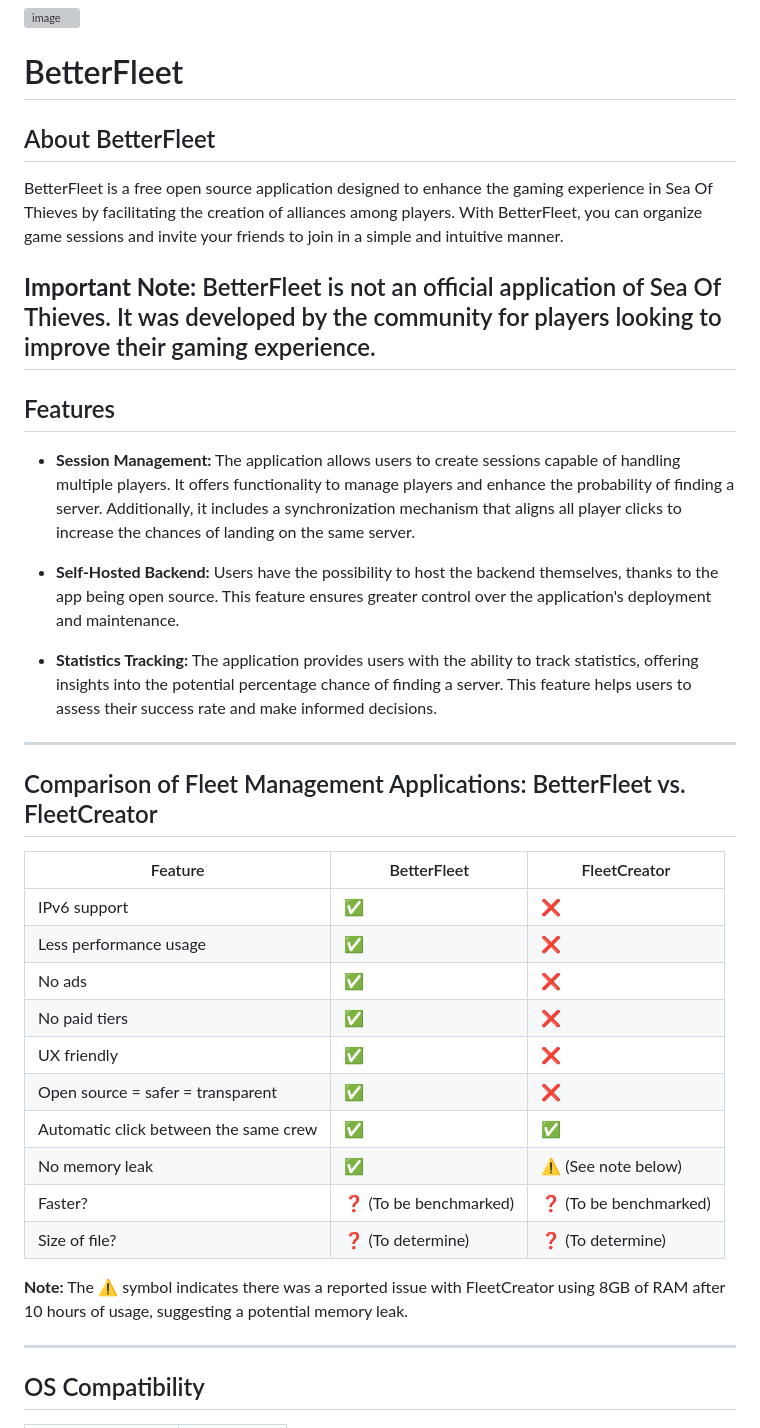
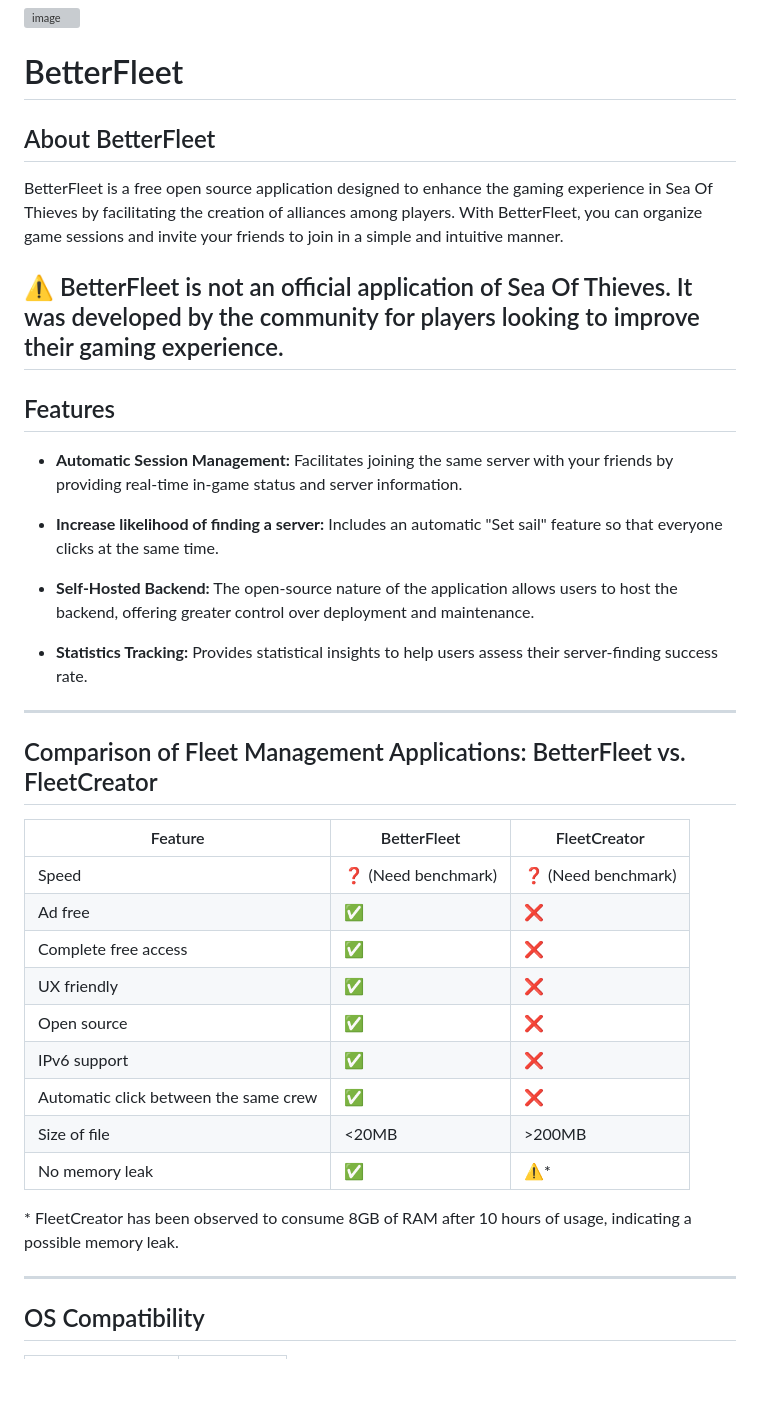
Before and after one commit to zelytra/BetterFleet, a Markdown page: README.md, the part around one of its changes. Rendered like a GitHub page; blank space fills up the shorter version; grey boxes are pictures that could not be loaded.

Commit message:
Changes and proofread from Ichabodt

```diff
--- a/README.md
+++ b/README.md
@@ -1,7 +1,6 @@
 ![image](/frontend/src/assets/banners/banner.png)
 
 # BetterFleet
-
 
 ## About BetterFleet
 
@@ -9,37 +8,36 @@ BetterFleet is a free open source application designed to enhance the gaming exp
 facilitating the creation of alliances among players. With BetterFleet, you can organize game sessions and invite your
 friends to join in a simple and intuitive manner.
 
-**Important Note:** BetterFleet is not an official application of Sea Of Thieves. It was developed by the community for
+:warning: BetterFleet is not an official application of Sea Of Thieves. It was developed by the community for
 players looking to improve their gaming experience.
 ---
 
 ## Features
 
-- **Session Management:** The application allows users to create sessions capable of handling multiple players. It offers functionality to manage players and enhance the probability of finding a server. Additionally, it includes a synchronization mechanism that aligns all player clicks to increase the chances of landing on the same server.
+- **Automatic Session Management:** Facilitates joining the same server with your friends by providing real-time in-game status and server information.
 
-- **Self-Hosted Backend:** Users have the possibility to host the backend themselves, thanks to the app being open source. This feature ensures greater control over the application's deployment and maintenance.
+- **Increase likelihood of finding a server:** Includes an automatic "Set sail" feature so that everyone clicks at the same time.
 
-- **Statistics Tracking:** The application provides users with the ability to track statistics, offering insights into the potential percentage chance of finding a server. This feature helps users to assess their success rate and make informed decisions.
+- **Self-Hosted Backend:** The open-source nature of the application allows users to host the backend, offering greater control over deployment and maintenance.
 
+- **Statistics Tracking:** Provides statistical insights to help users assess their server-finding success rate.
 ---
 
 ## Comparison of Fleet Management Applications: BetterFleet vs. FleetCreator
 
-| Feature                               | BetterFleet                    | FleetCreator                   |
-|---------------------------------------|--------------------------------|--------------------------------|
-| IPv6 support                          | :white_check_mark:             | :x:                            |
-| Less performance usage                | :white_check_mark:             | :x:                            |
-| No ads                                | :white_check_mark:             | :x:                            |
-| No paid tiers                         | :white_check_mark:             | :x:                            |
-| UX friendly                           | :white_check_mark:             | :x:                            |
-| Open source = safer = transparent     | :white_check_mark:             | :x:                            |
-| Automatic click between the same crew | :white_check_mark:             | :white_check_mark:             |
-| No memory leak                        | :white_check_mark:             | :warning: (See note below)     |
-| Faster?                               | :question: (To be benchmarked) | :question: (To be benchmarked) |
-| Size of file?                         | :question: (To determine)      | :question: (To determine)      |
+| Feature                               | BetterFleet                 | FleetCreator                |
+|---------------------------------------|-----------------------------|-----------------------------|
+| Speed                                 | :question: (Need benchmark) | :question: (Need benchmark) |
+| Ad free                               | :white_check_mark:          | :x:                         |
+| Complete free access                  | :white_check_mark:          | :x:                         |
+| UX friendly                           | :white_check_mark:          | :x:                         |
+| Open source                           | :white_check_mark:          | :x:                         |
+| IPv6 support                          | :white_check_mark:          | :x:                         |
+| Automatic click between the same crew | :white_check_mark:          | :x:                         |
+| Size of file                          | <20MB                       | >200MB                      |
+| No memory leak                        | :white_check_mark:          | :warning:*                  |
 
-**Note:** The :warning: symbol indicates there was a reported issue with FleetCreator using 8GB of RAM after 10 hours of
-usage, suggesting a potential memory leak.
+\* FleetCreator has been observed to consume 8GB of RAM after 10 hours of usage, indicating a possible memory leak.
 
 ---
 
```
Also changed, not shown: other parts of README.md (+3 -3 lines).
